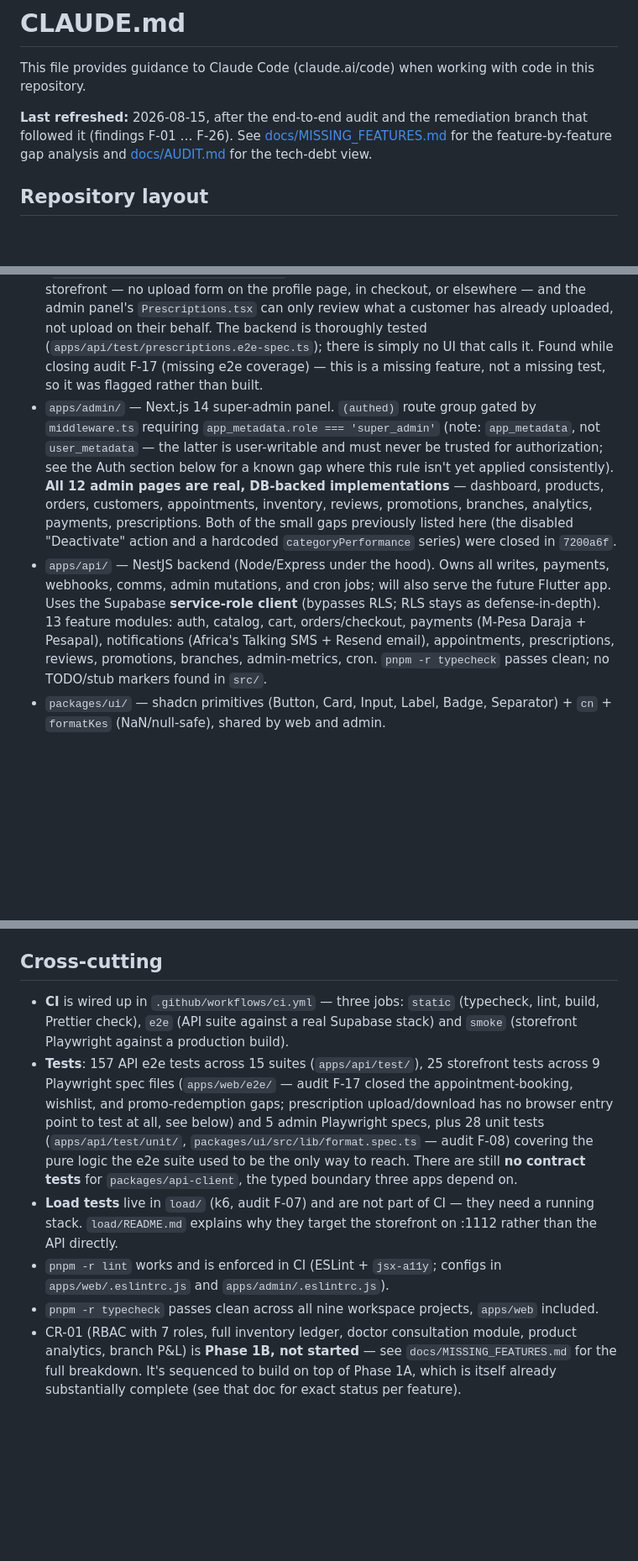
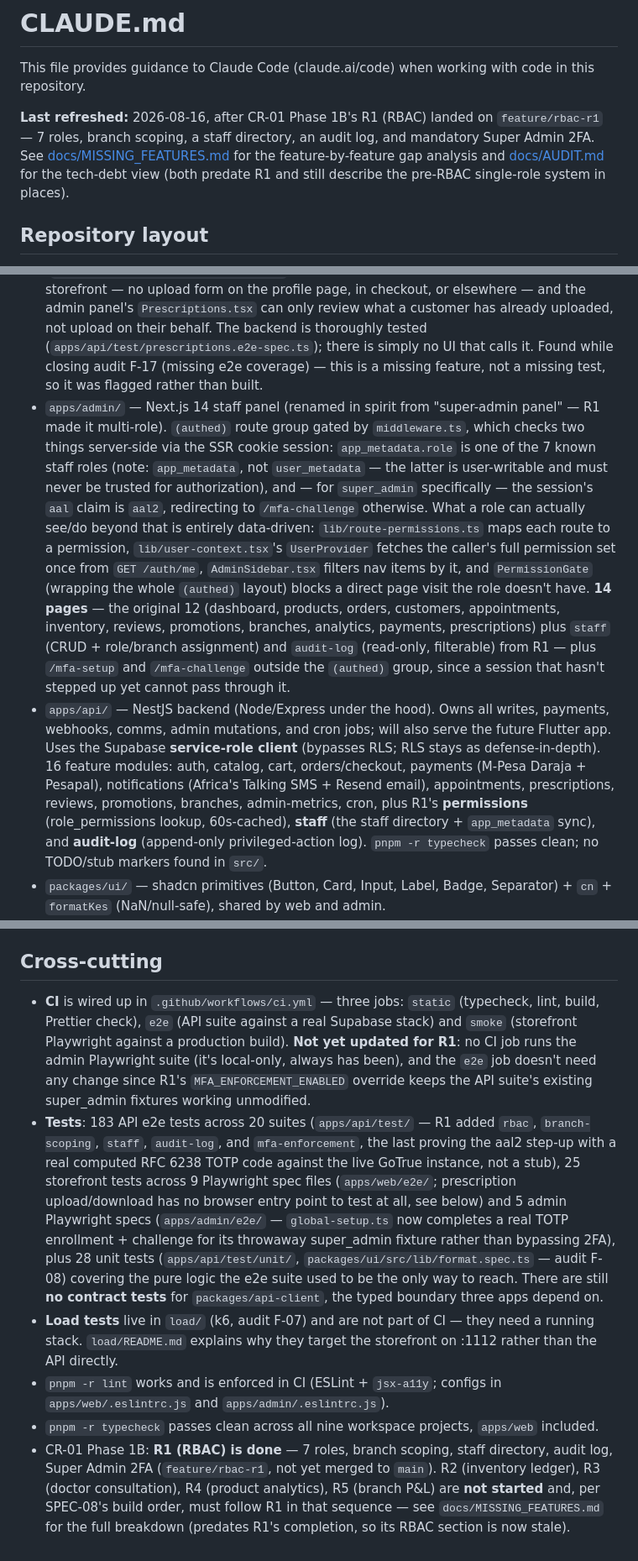
Before and after one commit to kalyan1421/optex-platform, a Markdown page: CLAUDE.md, 3 parts joined by grey strips. Shown at 84% size. Rendered like a GitHub page; blank space fills up the shorter version.

Commit message:
docs: refresh CLAUDE.md for CR-01 R1 (RBAC)
Updates the auth model, repo-layout, and cross-cutting sections to
describe the 7-role system, branch scoping, staff directory, audit
log, and Super Admin 2FA that replaced the single-role model this
file previously documented. Notes the known cancellation-request
branch-scoping gap and that docs/MISSING_FEATURES.md's RBAC section
now predates R1's completion.

Co-Authored-By: Claude Sonnet 5 <noreply@anthropic.com>

```diff
--- a/CLAUDE.md
+++ b/CLAUDE.md
@@ -2,7 +2,7 @@
 
 This file provides guidance to Claude Code (claude.ai/code) when working with code in this repository.
 
-**Last refreshed:** 2026-08-15, after the end-to-end audit and the remediation branch that followed it (findings F-01 … F-26). See [docs/MISSING_FEATURES.md](docs/MISSING_FEATURES.md) for the feature-by-feature gap analysis and [docs/AUDIT.md](docs/AUDIT.md) for the tech-debt view.
+**Last refreshed:** 2026-08-16, after CR-01 Phase 1B's R1 (RBAC) landed on `feature/rbac-r1` — 7 roles, branch scoping, a staff directory, an audit log, and mandatory Super Admin 2FA. See [docs/MISSING_FEATURES.md](docs/MISSING_FEATURES.md) for the feature-by-feature gap analysis and [docs/AUDIT.md](docs/AUDIT.md) for the tech-debt view (both predate R1 and still describe the pre-RBAC single-role system in places).
 
 ## Repository layout
 
@@ -11,8 +11,8 @@ OPTEX is an eyewear retail platform for **Optex Opticians (Kenya)**. The binding
 Repo siblings at the root:
 
 - `apps/web/` — Next.js 14 customer storefront. Home, shop, PDP with JSON-LD, cart, checkout, order tracking, appointments, search, branch locator, login/signup. Server Components read Supabase **directly** for SSR/SEO pages; all writes go through `apps/api`. **Known gap:** the API's full prescription upload/list/download surface (`apps/api/src/modules/prescriptions/`) has no browser entry point anywhere in the storefront — no upload form on the profile page, in checkout, or elsewhere — and the admin panel's `Prescriptions.tsx` can only review what a customer has already uploaded, not upload on their behalf. The backend is thoroughly tested (`apps/api/test/prescriptions.e2e-spec.ts`); there is simply no UI that calls it. Found while closing audit F-17 (missing e2e coverage) — this is a missing feature, not a missing test, so it was flagged rather than built.
-- `apps/admin/` — Next.js 14 super-admin panel. `(authed)` route group gated by `middleware.ts` requiring `app_metadata.role === 'super_admin'` (note: `app_metadata`, not `user_metadata` — the latter is user-writable and must never be trusted for authorization; see the Auth section below for a known gap where this rule isn't yet applied consistently). **All 12 admin pages are real, DB-backed implementations** — dashboard, products, orders, customers, appointments, inventory, reviews, promotions, branches, analytics, payments, prescriptions. Both of the small gaps previously listed here (the disabled "Deactivate" action and a hardcoded `categoryPerformance` series) were closed in `7200a6f`.
-- `apps/api/` — NestJS backend (Node/Express under the hood). Owns all writes, payments, webhooks, comms, admin mutations, and cron jobs; will also serve the future Flutter app. Uses the Supabase **service-role client** (bypasses RLS; RLS stays as defense-in-depth). 13 feature modules: auth, catalog, cart, orders/checkout, payments (M-Pesa Daraja + Pesapal), notifications (Africa's Talking SMS + Resend email), appointments, prescriptions, reviews, promotions, branches, admin-metrics, cron. `pnpm -r typecheck` passes clean; no TODO/stub markers found in `src/`.
+- `apps/admin/` — Next.js 14 staff panel (renamed in spirit from "super-admin panel" — R1 made it multi-role). `(authed)` route group gated by `middleware.ts`, which checks two things server-side via the SSR cookie session: `app_metadata.role` is one of the 7 known staff roles (note: `app_metadata`, not `user_metadata` — the latter is user-writable and must never be trusted for authorization), and — for `super_admin` specifically — the session's `aal` claim is `aal2`, redirecting to `/mfa-challenge` otherwise. What a role can actually see/do beyond that is entirely data-driven: `lib/route-permissions.ts` maps each route to a permission, `lib/user-context.tsx`'s `UserProvider` fetches the caller's full permission set once from `GET /auth/me`, `AdminSidebar.tsx` filters nav items by it, and `PermissionGate` (wrapping the whole `(authed)` layout) blocks a direct page visit the role doesn't have. **14 pages** — the original 12 (dashboard, products, orders, customers, appointments, inventory, reviews, promotions, branches, analytics, payments, prescriptions) plus `staff` (CRUD + role/branch assignment) and `audit-log` (read-only, filterable) from R1 — plus `/mfa-setup` and `/mfa-challenge` outside the `(authed)` group, since a session that hasn't stepped up yet cannot pass through it.
+- `apps/api/` — NestJS backend (Node/Express under the hood). Owns all writes, payments, webhooks, comms, admin mutations, and cron jobs; will also serve the future Flutter app. Uses the Supabase **service-role client** (bypasses RLS; RLS stays as defense-in-depth). 16 feature modules: auth, catalog, cart, orders/checkout, payments (M-Pesa Daraja + Pesapal), notifications (Africa's Talking SMS + Resend email), appointments, prescriptions, reviews, promotions, branches, admin-metrics, cron, plus R1's **permissions** (role_permissions lookup, 60s-cached), **staff** (the staff directory + `app_metadata` sync), and **audit-log** (append-only privileged-action log). `pnpm -r typecheck` passes clean; no TODO/stub markers found in `src/`.
 - `packages/ui/` — shadcn primitives (Button, Card, Input, Label, Badge, Separator) + `cn` + `formatKes` (NaN/null-safe), shared by web and admin.
 - `packages/db/` — Hand-derived Supabase types, browser/server/service client factories, query helpers for the Next.js-direct-read paths. **Service client throws if imported on the client.**
 - `packages/api-client/` — Typed client for `apps/web`/`apps/admin` to call `apps/api`.
@@ -55,9 +58,9 @@ Payment webhooks (M-Pesa Daraja, Pesapal IPN) use the service-role key to bypass
 
 ## Cross-cutting
 
-- **CI** is wired up in `.github/workflows/ci.yml` — three jobs: `static` (typecheck, lint, build, Prettier check), `e2e` (API suite against a real Supabase stack) and `smoke` (storefront Playwright against a production build).
-- **Tests**: 157 API e2e tests across 15 suites (`apps/api/test/`), 25 storefront tests across 9 Playwright spec files (`apps/web/e2e/` — audit F-17 closed the appointment-booking, wishlist, and promo-redemption gaps; prescription upload/download has no browser entry point to test at all, see below) and 5 admin Playwright specs, plus 28 unit tests (`apps/api/test/unit/`, `packages/ui/src/lib/format.spec.ts` — audit F-08) covering the pure logic the e2e suite used to be the only way to reach. There are still **no contract tests** for `packages/api-client`, the typed boundary three apps depend on.
+- **CI** is wired up in `.github/workflows/ci.yml` — three jobs: `static` (typecheck, lint, build, Prettier check), `e2e` (API suite against a real Supabase stack) and `smoke` (storefront Playwright against a production build). **Not yet updated for R1**: no CI job runs the admin Playwright suite (it's local-only, always has been), and the `e2e` job doesn't need any change since R1's `MFA_ENFORCEMENT_ENABLED` override keeps the API suite's existing super_admin fixtures working unmodified.
+- **Tests**: 183 API e2e tests across 20 suites (`apps/api/test/` — R1 added `rbac`, `branch-scoping`, `staff`, `audit-log`, and `mfa-enforcement`, the last proving the aal2 step-up with a real computed RFC 6238 TOTP code against the live GoTrue instance, not a stub), 25 storefront tests across 9 Playwright spec files (`apps/web/e2e/`; prescription upload/download has no browser entry point to test at all, see below) and 5 admin Playwright specs (`apps/admin/e2e/` — `global-setup.ts` now completes a real TOTP enrollment + challenge for its throwaway super_admin fixture rather than bypassing 2FA), plus 28 unit tests (`apps/api/test/unit/`, `packages/ui/src/lib/format.spec.ts` — audit F-08) covering the pure logic the e2e suite used to be the only way to reach. There are still **no contract tests** for `packages/api-client`, the typed boundary three apps depend on.
 - **Load tests** live in `load/` (k6, audit F-07) and are not part of CI — they need a running stack. `load/README.md` explains why they target the storefront on :1112 rather than the API directly.
 - `pnpm -r lint` works and is enforced in CI (ESLint + `jsx-a11y`; configs in `apps/web/.eslintrc.js` and `apps/admin/.eslintrc.js`).
 - `pnpm -r typecheck` passes clean across all nine workspace projects, `apps/web` included.
-- CR-01 (RBAC with 7 roles, full inventory ledger, doctor consultation module, product analytics, branch P&L) is **Phase 1B, not started** — see `docs/MISSING_FEATURES.md` for the full breakdown. It's sequenced to build on top of Phase 1A, which is itself already substantially complete (see that doc for exact status per feature).
+- CR-01 Phase 1B: **R1 (RBAC) is done** — 7 roles, branch scoping, staff directory, audit log, Super Admin 2FA (`feature/rbac-r1`, not yet merged to `main`). R2 (inventory ledger), R3 (doctor consultation), R4 (product analytics), R5 (branch P&L) are **not started** and, per SPEC-08's build order, must follow R1 in that sequence — see `docs/MISSING_FEATURES.md` for the full breakdown (predates R1's completion, so its RBAC section is now stale).
```
Also changed, not shown: other parts of CLAUDE.md (+5 -2 lines).
